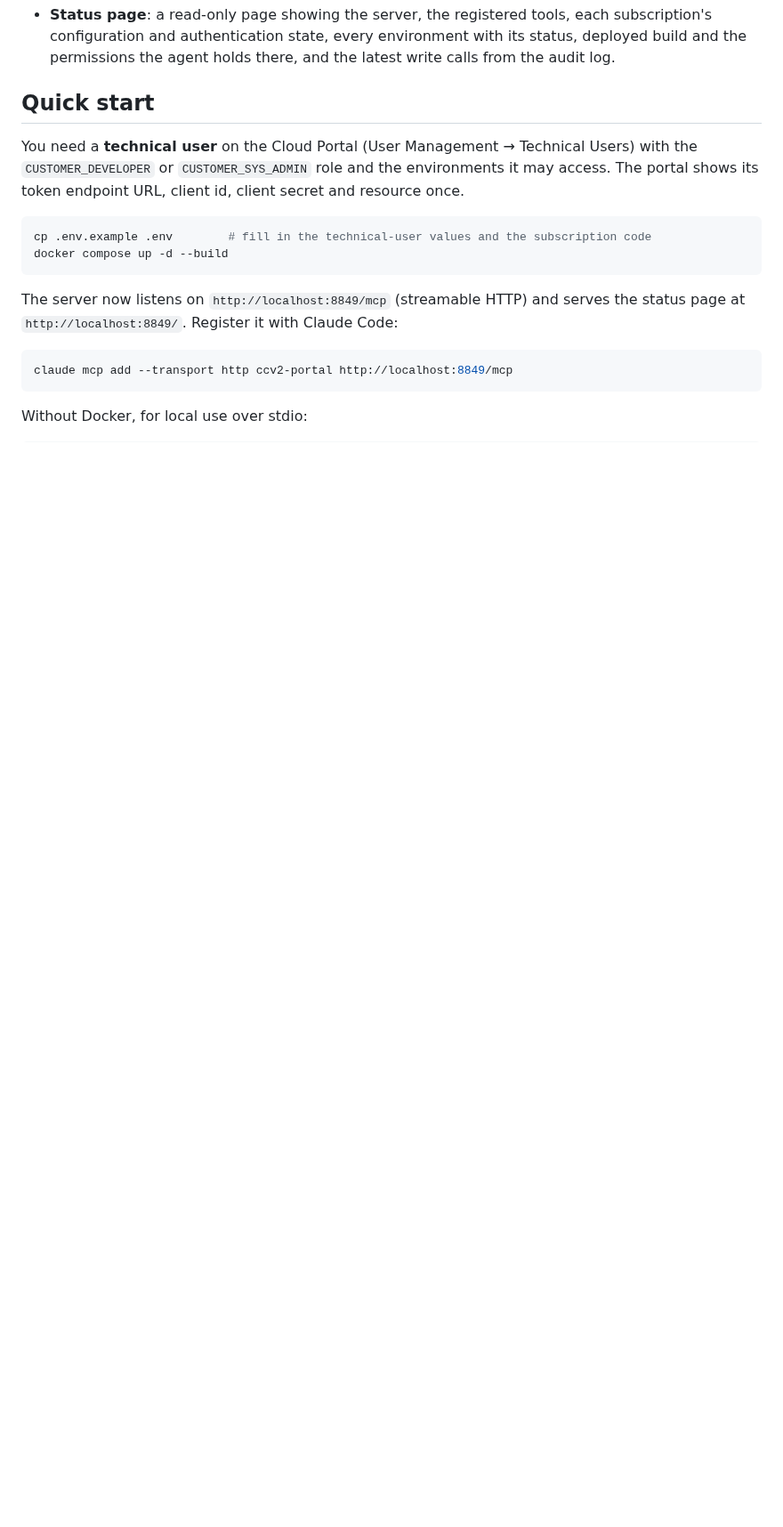
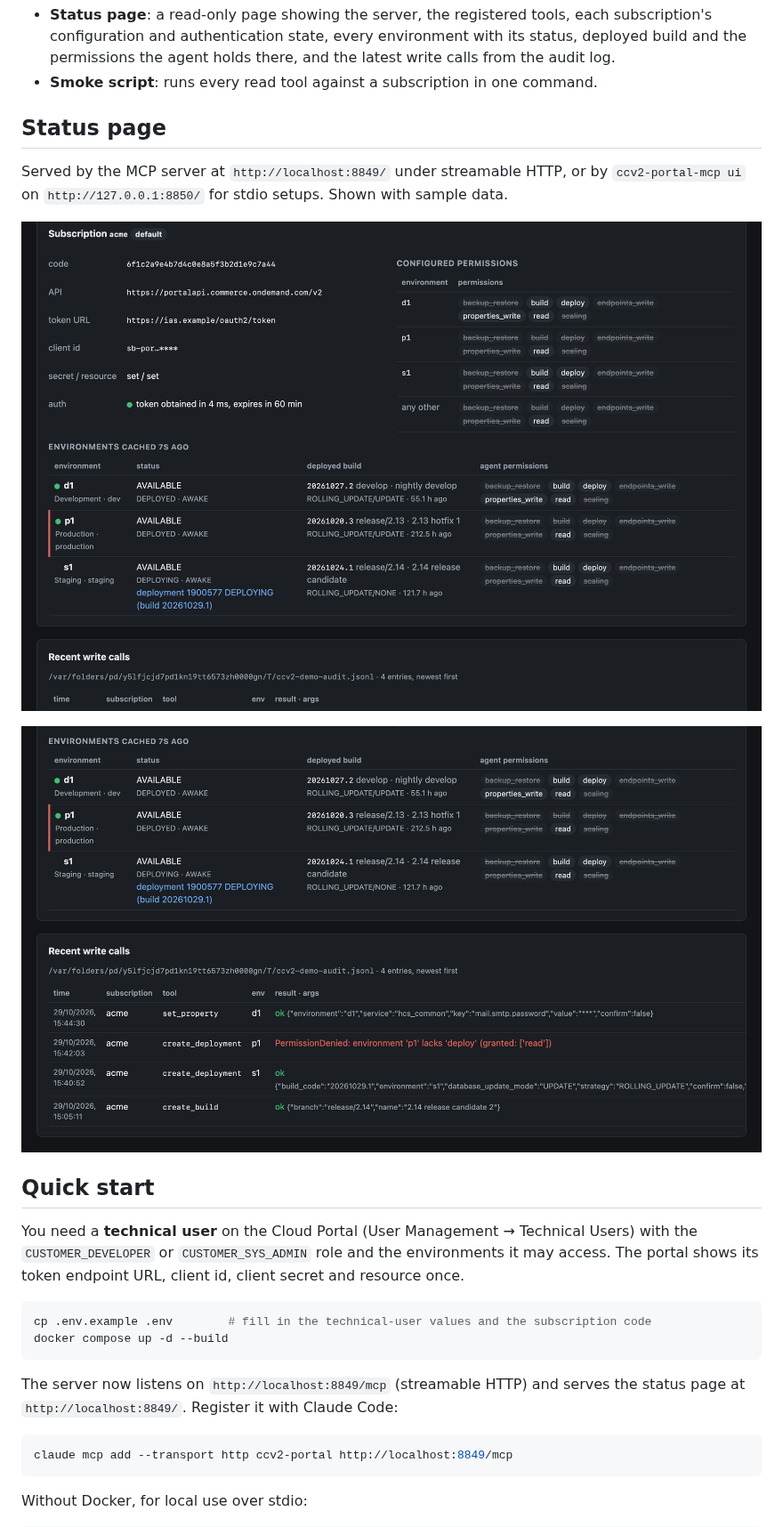
Before and after one commit to sholovii/ccv2-portal-mcp, a Markdown page: README.md, the part around one of its changes. Shown at 89% size. Rendered like a GitHub page; pictures changed too: docs/images/status-environments.png (added), docs/images/status-overview.png (added); blank space fills up the shorter version.

```diff
--- a/README.md
+++ b/README.md
@@ -55,6 +88,16 @@ Everything goes through SAP's official Cloud Portal API. Nothing is scraped from
   subscription's configuration and authentication state, every environment with its
   status, deployed build and the permissions the agent holds there, and the latest write
   calls from the audit log.
+- **Smoke script**: runs every read tool against a subscription in one command.
+
+## Status page
+
+Served by the MCP server at `http://localhost:8849/` under streamable HTTP, or by
+`ccv2-portal-mcp ui` on `http://127.0.0.1:8850/` for stdio setups. Shown with sample data.
+
+![Status page: server facts, subscription configuration and permissions](docs/images/status-overview.png)
+
+![Status page: environments with deployed builds and permissions, recent write calls](docs/images/status-environments.png)
 
 ## Quick start
 
```
Also changed, not shown: other parts of README.md (+55 -22 lines), 1 other file.
